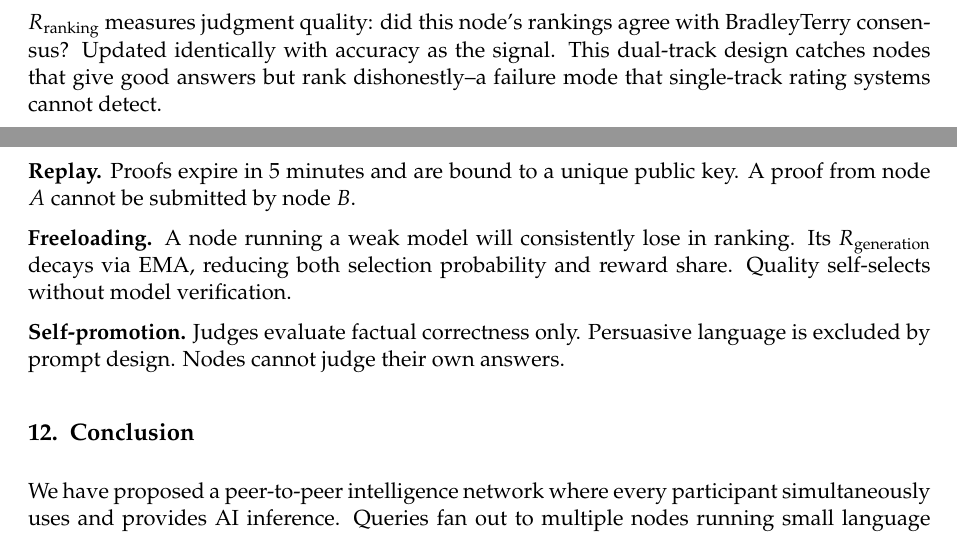
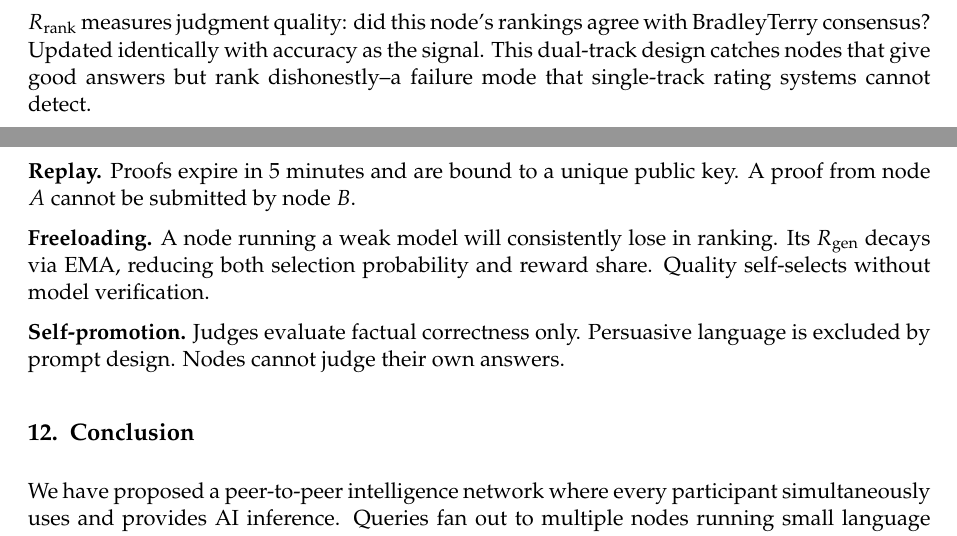
Before and after one commit to mrunalpendem123/Samhati, a LaTeX paper (whitepaper.tex): two parts of pages 3 and 5 of 6, joined at a grey line, cut so that both start at the same text. Compiled offline with pdfLaTeX.

Commit message:
fix: shorten subscripts R_ranking → R_rank to prevent overflow

```diff
--- a/whitepaper.tex
+++ b/whitepaper.tex
@@ -107,7 +107,7 @@ $R_{\text{generation}}$ measures answer quality: did this node's answer win? Upd
 R_{\text{gen}}^{(t+1)} = (1 - \beta) \cdot R_{\text{gen}}^{(t)} + \beta \cdot \mathbb{1}[\text{won}], \quad \beta = 0.15
 \end{equation}
 
-$R_{\text{ranking}}$ measures judgment quality: did this node's rankings agree with BradleyTerry consensus? Updated identically with accuracy as the signal. This dual-track design catches nodes that give good answers but rank dishonestly--a failure mode that single-track rating systems cannot detect.
+$R_{\text{rank}}$ measures judgment quality: did this node's rankings agree with BradleyTerry consensus? Updated identically with accuracy as the signal. This dual-track design catches nodes that give good answers but rank dishonestly--a failure mode that single-track rating systems cannot detect.
 
 Each node also carries an uncertainty $\sigma$, starting at 0.4 and decaying by 5\% per round to a minimum of 0.05. High uncertainty means we do not yet trust this node's rating. This is inspired by TrueSkill's Bayesian treatment of skill~\cite{trueskill}, applied here to reputation rather than game skill.
 
@@ -189,7 +189,7 @@ Each round settles on Solana via a single transaction containing participant key
 
 \textbf{Replay.} Proofs expire in 5 minutes and are bound to a unique public key. A proof from node $A$ cannot be submitted by node $B$.
 
-\textbf{Freeloading.} A node running a weak model will consistently lose in ranking. Its $R_{\text{generation}}$ decays via EMA, reducing both selection probability and reward share. Quality self-selects without model verification.
+\textbf{Freeloading.} A node running a weak model will consistently lose in ranking. Its $R_{\text{gen}}$ decays via EMA, reducing both selection probability and reward share. Quality self-selects without model verification.
 
 \textbf{Self-promotion.} Judges evaluate factual correctness only. Persuasive language is excluded by prompt design. Nodes cannot judge their own answers.
 
```
Also changed, not shown: whitepaper.pdf, whitepaper.tex (6 more changed lines).
